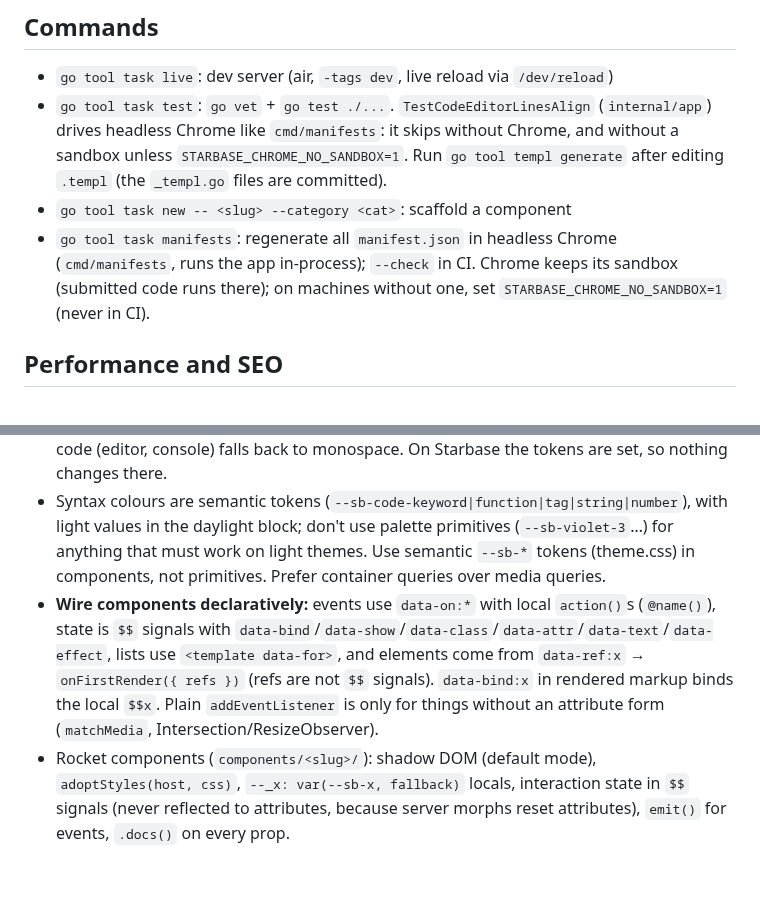
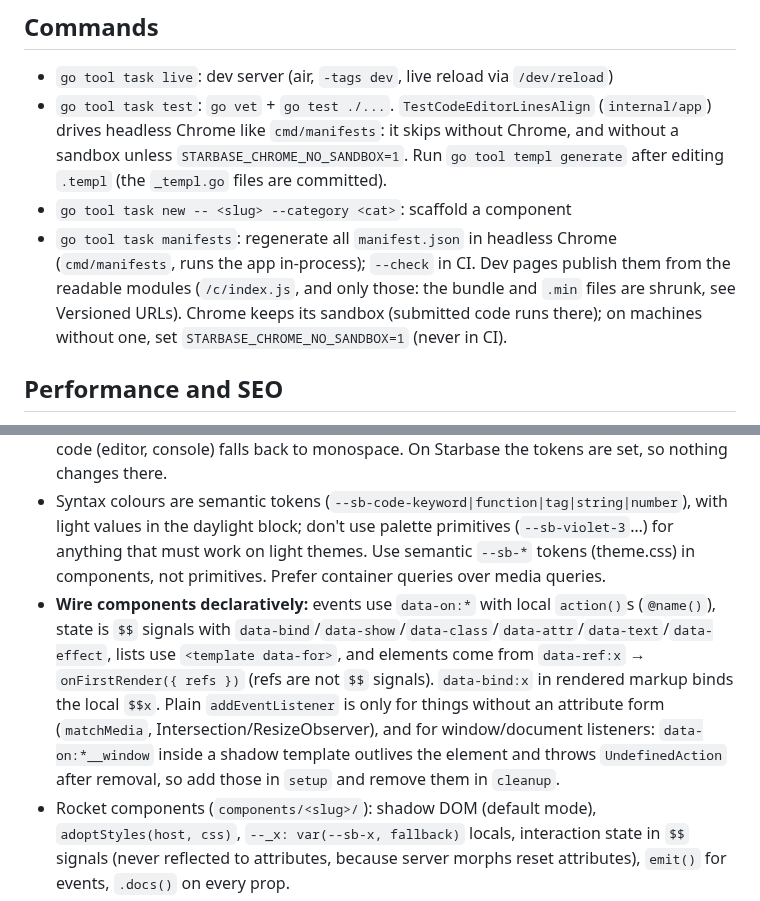
Before and after one commit to zweiundeins/starbase, a Markdown page: CLAUDE.md, 2 parts joined by grey strips. Rendered like a GitHub page; blank space fills up the shorter version.

Commit message:
Notes: shrinking, minFormat, readable modules for the manifest publisher, window listeners

```diff
--- a/CLAUDE.md
+++ b/CLAUDE.md
@@ -6,7 +6,7 @@ Community gallery for Datastar Rocket web components. Go 1.27, templ, SQLite (mo
 - `go tool task live`: dev server (air, `-tags dev`, live reload via `/dev/reload`)
 - `go tool task test`: `go vet` + `go test ./...`. `TestCodeEditorLinesAlign` (`internal/app`) drives headless Chrome like `cmd/manifests`: it skips without Chrome, and without a sandbox unless `STARBASE_CHROME_NO_SANDBOX=1`. Run `go tool templ generate` after editing `.templ` (the `_templ.go` files are committed).
 - `go tool task new -- <slug> --category <cat>`: scaffold a component
-- `go tool task manifests`: regenerate all `manifest.json` in headless Chrome (`cmd/manifests`, runs the app in-process); `--check` in CI. Chrome keeps its sandbox (submitted code runs there); on machines without one, set `STARBASE_CHROME_NO_SANDBOX=1` (never in CI).
+- `go tool task manifests`: regenerate all `manifest.json` in headless Chrome (`cmd/manifests`, runs the app in-process); `--check` in CI. Dev pages publish them from the readable modules (`/c/index.js`, and only those: the bundle and `.min` files are shrunk, see Versioned URLs). Chrome keeps its sandbox (submitted code runs there); on machines without one, set `STARBASE_CHROME_NO_SANDBOX=1` (never in CI).
 
 ## Performance and SEO
 - Responses to GET/HEAD are compressed (brotli/zstd/gzip, `web/compress.go`); render streams (POST) compress themselves and bypass it. Set `Vary` with `Add`, never `Set`.
@@ -30,7 +30,7 @@ Community gallery for Datastar Rocket web components. Go 1.27, templ, SQLite (mo
 - CSS: `@layer reset, tokens, theme, base, layout, components, utilities`. Pages load one minified bundle (`/bundle/site.css`, built at startup from `siteStylesheets` in `web/assets.go`, font URLs rewritten to hashed names); a new stylesheet must be added there. The playground runner gets `/bundle/runner.css`.
 - Fonts: component text sets no `font-family` of its own, so it inherits the page's. Where a component uses a font token, text falls back to the page's font, not to a named font: `font-family: var(--sb-font-display, inherit)`, or, for a canvas that needs a font name, the element's computed `font-family` when the token is unset (`sb-echarts` `font()`). Only code (editor, console) falls back to monospace. On Starbase the tokens are set, so nothing changes there.
 - Syntax colours are semantic tokens (`--sb-code-keyword|function|tag|string|number`), with light values in the daylight block; don't use palette primitives (`--sb-violet-3`…) for anything that must work on light themes. Use semantic `--sb-*` tokens (theme.css) in components, not primitives. Prefer container queries over media queries.
-- **Wire components declaratively:** events use `data-on:*` with local `action()`s (`@name()`), state is `$$` signals with `data-bind`/`data-show`/`data-class`/`data-attr`/`data-text`/`data-effect`, lists use `<template data-for>`, and elements come from `data-ref:x` → `onFirstRender({ refs })` (refs are not `$$` signals). `data-bind:x` in rendered markup binds the local `$$x`. Plain `addEventListener` is only for things without an attribute form (`matchMedia`, Intersection/ResizeObserver).
+- **Wire components declaratively:** events use `data-on:*` with local `action()`s (`@name()`), state is `$$` signals with `data-bind`/`data-show`/`data-class`/`data-attr`/`data-text`/`data-effect`, lists use `<template data-for>`, and elements come from `data-ref:x` → `onFirstRender({ refs })` (refs are not `$$` signals). `data-bind:x` in rendered markup binds the local `$$x`. Plain `addEventListener` is only for things without an attribute form (`matchMedia`, Intersection/ResizeObserver), and for window/document listeners: `data-on:*__window` inside a shadow template outlives the element and throws `UndefinedAction` after removal, so add those in `setup` and remove them in `cleanup`.
 - Rocket components (`components/<slug>/`): shadow DOM (default mode), `adoptStyles(host, css)`, `--_x: var(--sb-x, fallback)` locals, interaction state in `$$` signals (never reflected to attributes, because server morphs reset attributes), `emit()` for events, `.docs()` on every prop.
 - **Known upstream issue:** Datastar's morph is not re-entrant, and Rocket renders synchronously in `connectedCallback`. Never put `id`s on repeated or reordered elements that contain Rocket components (e.g. gallery cards). The morph would park and move them and crash (`Maximum call stack` / `moveBefore` HierarchyRequestError). Minimal repro and a proven fix are in `docs/repro/rocket-morph-reentrancy/` (upstream: starfederation/datastar#1209).
 - `data-bind` on a custom element only writes to an existing signal. Declare it with `data-signals` first, and use `__prop.value` / `__prop.checked`: Datastar binds before Rocket upgrades the element, and otherwise falls back to the attribute, which morphs strip.
```
Also changed, not shown: other parts of CLAUDE.md (+2 -2 lines).
